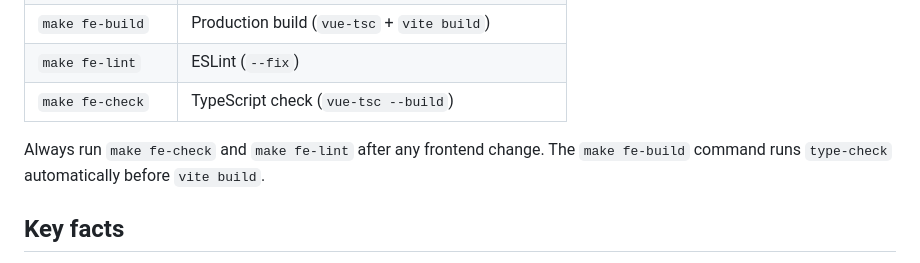
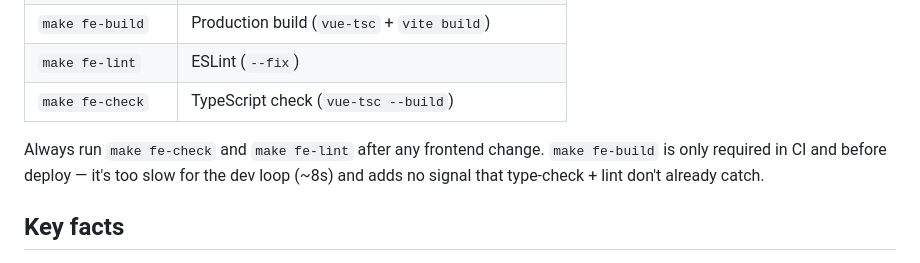
Before and after one commit to afperdomo2/dev-test-api, a Markdown page: AGENTS.md, the part around the change. GitHub-like rendering.

Commit message:
docs: update AGENTS.md to clarify frontend build command usage and its impact on development workflow

```diff
--- a/AGENTS.md
+++ b/AGENTS.md
@@ -27,7 +27,7 @@ Fullstack monorepo: **Go + Gin** REST API + **Vue 3 + Vite + Vuetify** SPA front
 | `make fe-lint` | ESLint (`--fix`) |
 | `make fe-check` | TypeScript check (`vue-tsc --build`) |
 
-Always run `make fe-check` and `make fe-lint` after any frontend change. The `make fe-build` command runs `type-check` automatically before `vite build`.
+Always run `make fe-check` and `make fe-lint` after any frontend change. `make fe-build` is only required in CI and before deploy — it's too slow for the dev loop (~8s) and adds no signal that type-check + lint don't already catch.
 
 ## Key facts
 
```
